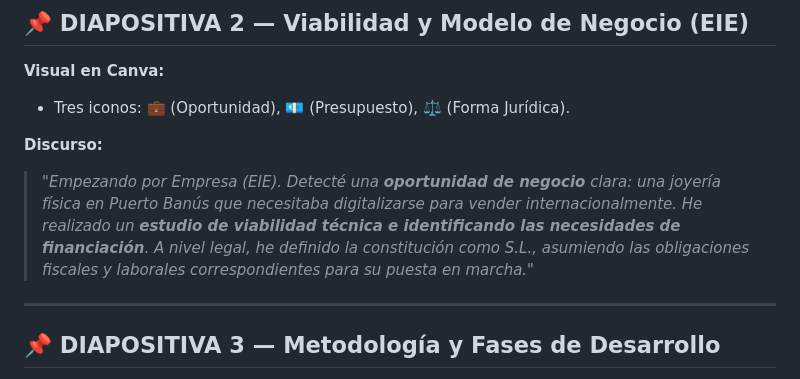
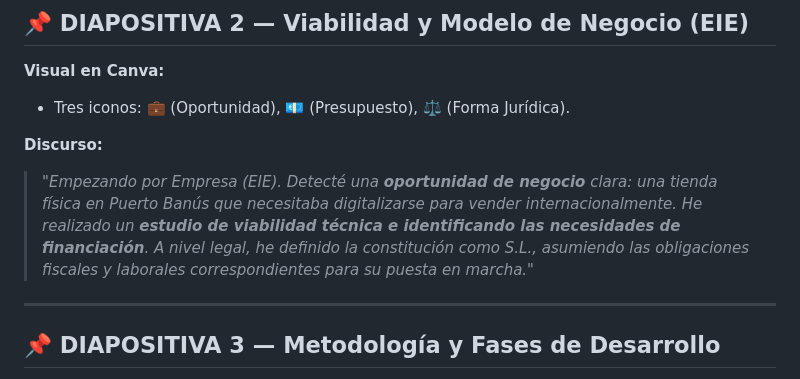
Before and after one commit to FranJJL05/gusmuss-diamond, a Markdown page: PRESENTACION_DEFENSA.md, the part around the change. Drawn GitHub-style.

```diff
--- a/PRESENTACION_DEFENSA.md
+++ b/PRESENTACION_DEFENSA.md
@@ -22,7 +22,7 @@
 - Tres iconos: 💼 (Oportunidad), 💶 (Presupuesto), ⚖️ (Forma Jurídica).
 
 **Discurso:**
-> *"Empezando por Empresa (EIE). Detecté una **oportunidad de negocio** clara: una joyería física en Puerto Banús que necesitaba digitalizarse para vender internacionalmente. He realizado un **estudio de viabilidad técnica e identificando las necesidades de financiación**. A nivel legal, he definido la constitución como S.L., asumiendo las obligaciones fiscales y laborales correspondientes para su puesta en marcha."*
+> *"Empezando por Empresa (EIE). Detecté una **oportunidad de negocio** clara: una tienda física en Puerto Banús que necesitaba digitalizarse para vender internacionalmente. He realizado un **estudio de viabilidad técnica e identificando las necesidades de financiación**. A nivel legal, he definido la constitución como S.L., asumiendo las obligaciones fiscales y laborales correspondientes para su puesta en marcha."*
 
 ---
 
```
